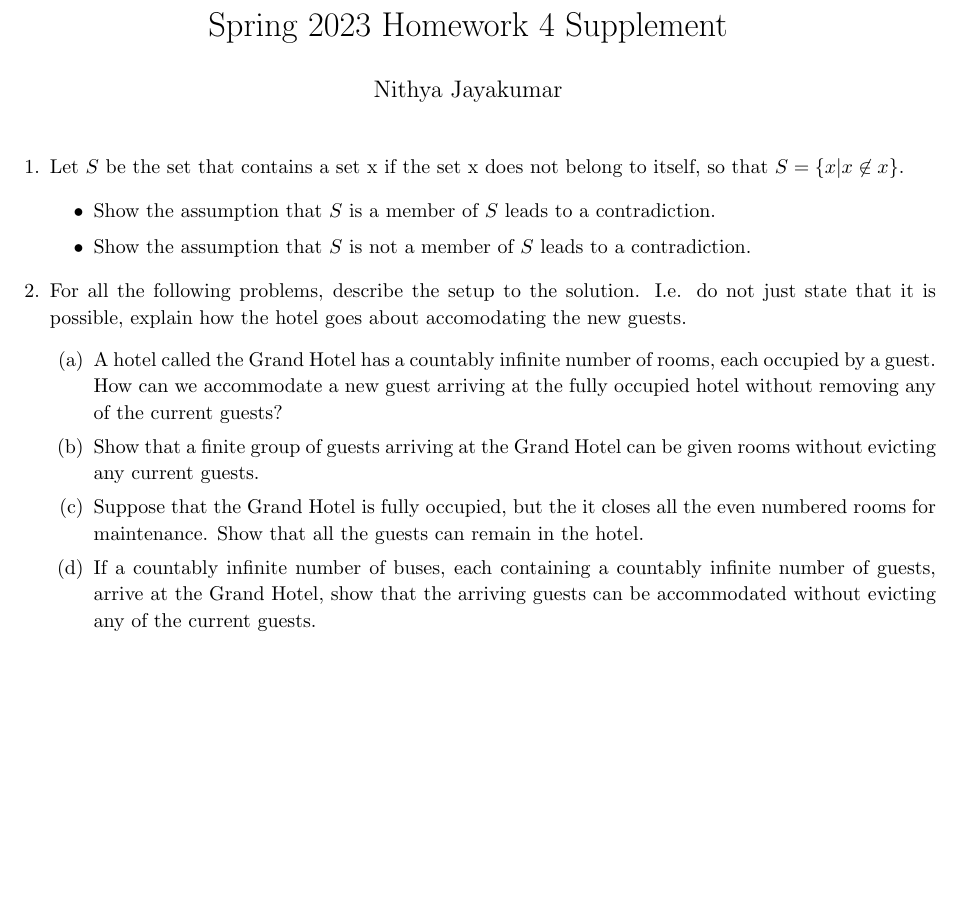
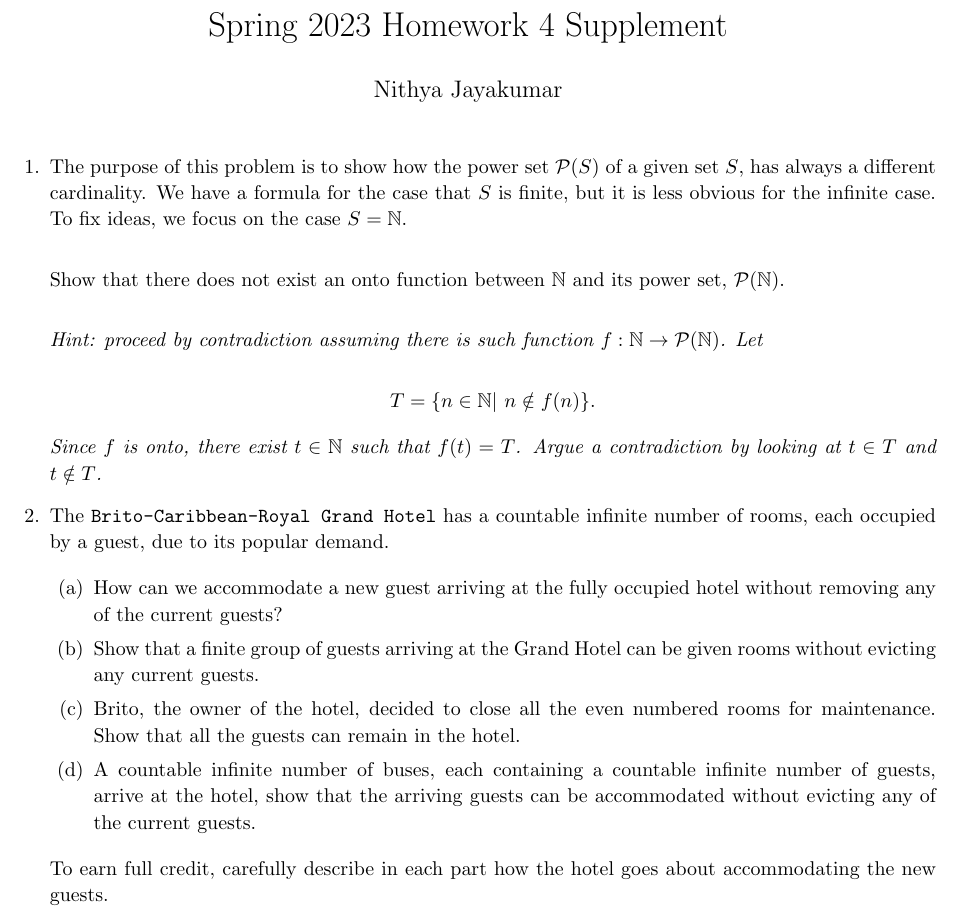
Before and after one commit to sar-mo/CS2051-HonorsDiscreteMath, a LaTeX problem sheet (sp23/hw-supplements/hw4-supp/hw4-supp.tex): part of the page, cut so that both start at the same text, the shorter picture padded with empty space. Compiled offline with pdfLaTeX.

Commit message:
brito: updated hw4-supp

```diff
--- a/sp23/hw-supplements/hw4-supp/hw4-supp.tex
+++ b/sp23/hw-supplements/hw4-supp/hw4-supp.tex
@@ -34,4 +34,25 @@
 \maketitle
 \begin{enumerate}
 
-\item Let $S$ be the set that contains a set x if the set x does not belong to itself, so that $S = \{x \vert x \not\in x\}.$
+\item The purpose of this problem is to show how the power set $\mathcal{P}(S)$ of a given set $S$, has always a different cardinality. We have a formula for the case that $S$ is finite, but it is less obvious for the infinite case. To fix ideas, we focus on the case $S=\mathbb{N}$.\\
+
+Show that there does not exist an onto function between $\mathbb{N}$ and its power set, $\mathcal{P}(\mathbb{N})$.\\
+
+ {\it Hint: proceed by contradiction assuming there is such function $f:\mathbb{N} \rightarrow \mathcal{P}(\mathbb{N})$. Let
+
+ \[
+ T=\{n\in \mathbb{N}|~n\notin f(n) \}.
+ \]
+
+Since $f$ is onto, there exist $t\in \mathbb{N}$ such that $f(t)=T$. Argue a contradiction by looking at $t\in T$ and $t\notin T$.}
+
+\item The {\tt Brito-Caribbean-Royal Grand Hotel} has a countable infinite number of rooms, each occupied by a guest, due to its popular demand.
+
+\begin{enumerate}
+    \item  How can we accommodate a new guest arriving at the fully occupied hotel without removing any of the current guests?
+    \item Show that a finite group of guests arriving at the Grand Hotel can be given rooms without evicting any current guests.
+    \item Brito, the owner of the hotel, decided to close all the even numbered rooms for maintenance. Show that all the guests can remain in the hotel.
+    \item A countable infinite number of buses, each containing a countable infinite number of guests, arrive at the hotel, show that the arriving guests can be accommodated without evicting any of the current guests.
+    \end{enumerate}
+
+To earn full credit, carefully describe in each part how the hotel goes about accommodating the new guests.
@@ -43,11 +74,0 @@
-\item For all the following problems, describe the setup to the solution. I.e. do not just state that it is possible, explain how the hotel goes about accomodating the new guests.
-\begin{enumerate}
-    \item A hotel called the Grand Hotel has a countably infinite number of rooms, each occupied by a guest. How can we accommodate a new guest arriving at the fully occupied hotel without removing any of the current guests?
-    \item Show that a finite group of guests arriving at the Grand Hotel can be given rooms without evicting any current guests.
-    \item Suppose that the Grand Hotel is fully occupied, but the it closes all the even numbered rooms for maintenance. Show that all the guests can remain in the hotel.
-    \item If a countably infinite number of buses, each containing a countably infinite number of guests, arrive at the Grand Hotel, show that the arriving guests can be accommodated without evicting any of the current guests.
-    \end{enumerate}
-
-\end{enumerate}
-
-\end{document}
```
Also changed, not shown: sp23/hw-supplements/hw4-supp/hw4-supp.pdf, sp23/hw-supplements/hw4-supp/hw4-supp.tex (13 more changed lines).
